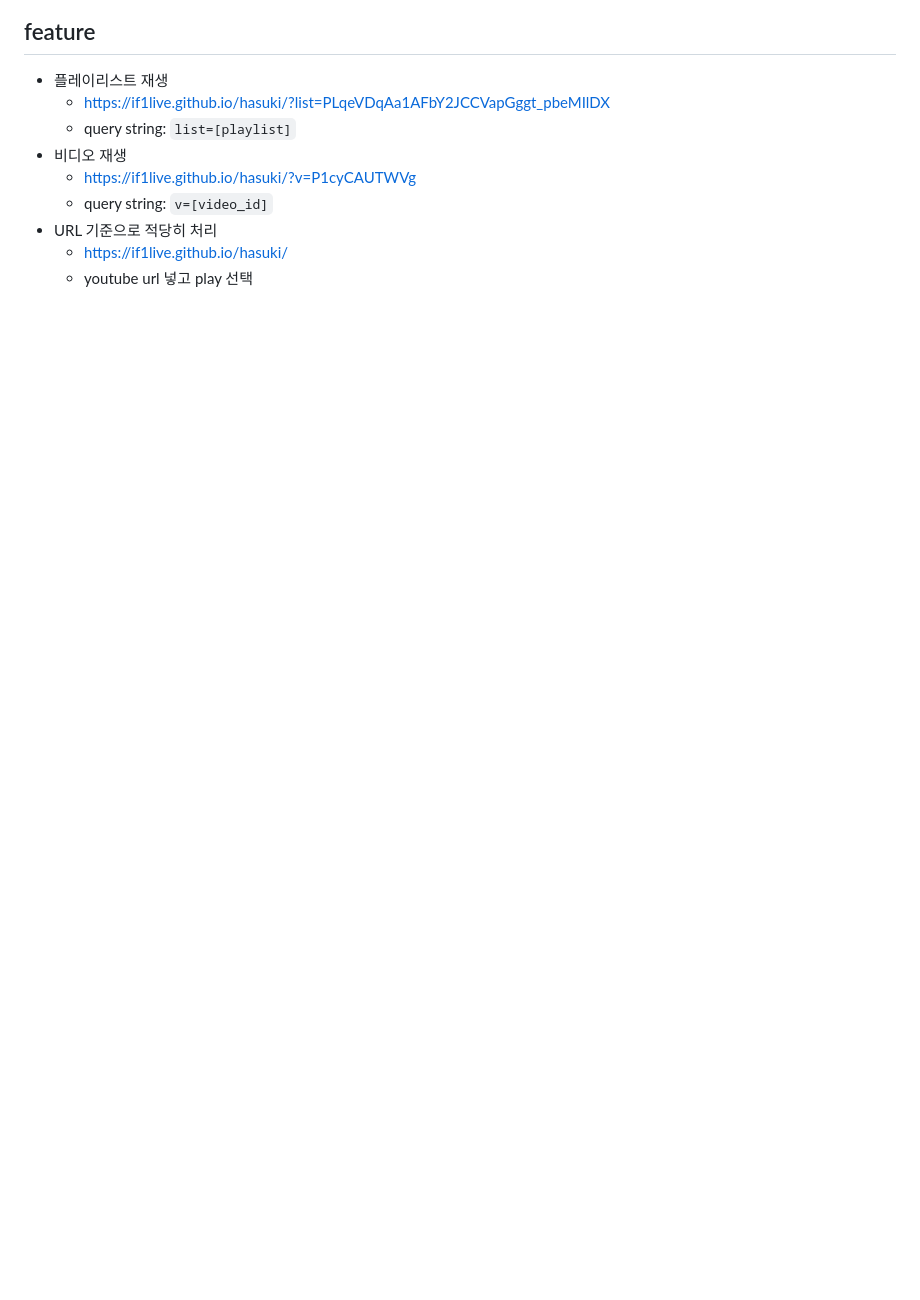
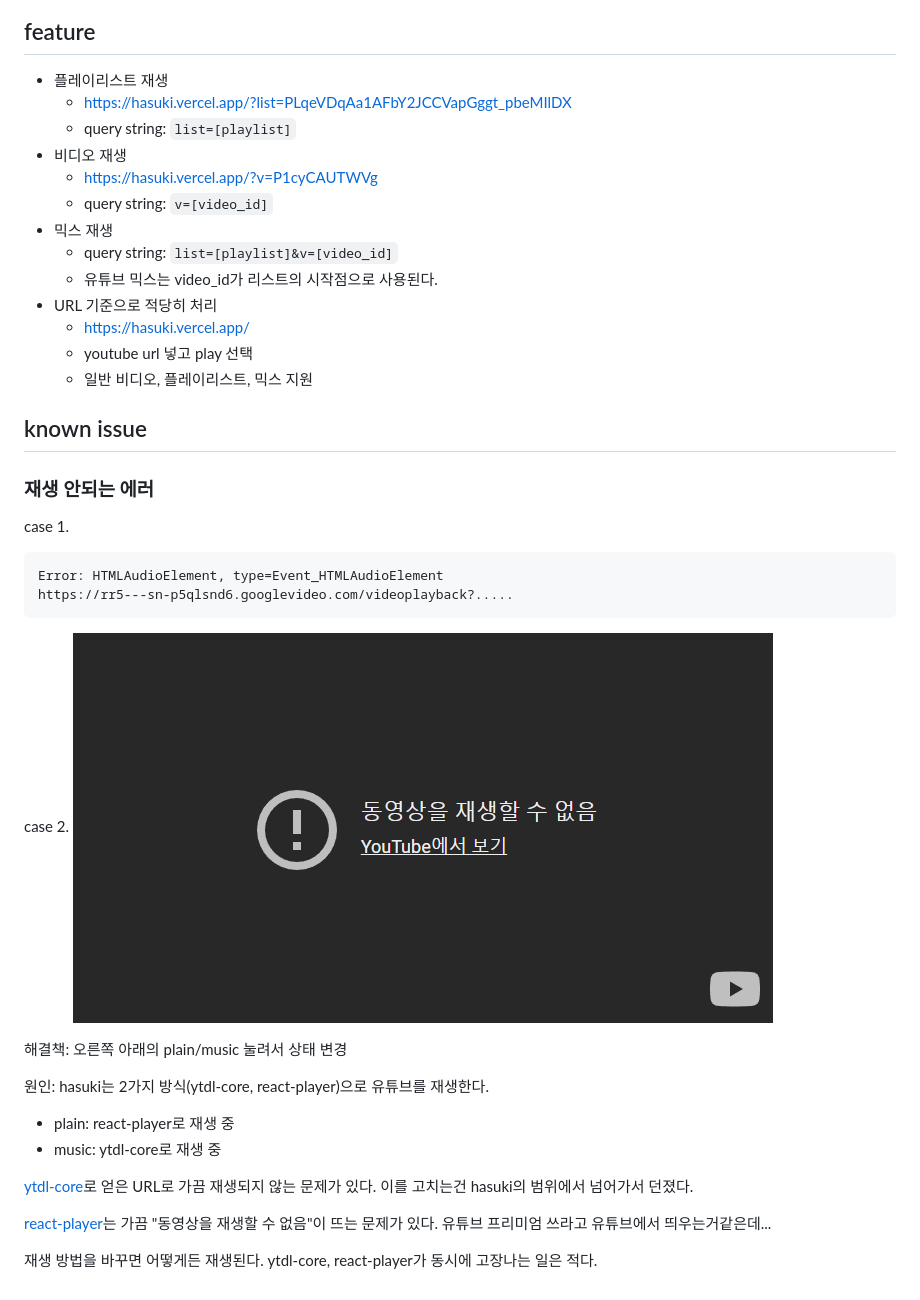
Before and after one commit to if1live/hasuki, a Markdown page: README.md, the part around the change printed below. Rendered like a GitHub page; pictures changed too: documents/youtube-unavailable.jpg (added); blank space fills up the shorter version.

````diff
--- a/README.md
+++ b/README.md
@@ -11,11 +11,43 @@ Free frontend-only YouTube player
 ## feature
 
 * 플레이리스트 재생
-	* https://if1live.github.io/hasuki/?list=PLqeVDqAa1AFbY2JCCVapGggt_pbeMIlDX
+	* https://hasuki.vercel.app/?list=PLqeVDqAa1AFbY2JCCVapGggt_pbeMIlDX
 	* query string: `list=[playlist]`
 * 비디오 재생
-	* https://if1live.github.io/hasuki/?v=P1cyCAUTWVg
+	* https://hasuki.vercel.app/?v=P1cyCAUTWVg
 	* query string: `v=[video_id]`
+* 믹스 재생
+	* query string: `list=[playlist]&v=[video_id]`
+	* 유튜브 믹스는 video_id가 리스트의 시작점으로 사용된다.
 * URL 기준으로 적당히 처리
-	* https://if1live.github.io/hasuki/
+	* https://hasuki.vercel.app/
 	* youtube url 넣고 play 선택
+	* 일반 비디오, 플레이리스트, 믹스 지원
+
+## known issue
+
+### 재생 안되는 에러
+
+case 1.
+```
+Error: HTMLAudioElement, type=Event_HTMLAudioElement
+https://rr5---sn-p5qlsnd6.googlevideo.com/videoplayback?.....
+```
+
+case 2.
+![동영상을 재생할 수 없음](documents/youtube-unavailable.jpg)
+
+해결책: 오른쪽 아래의 plain/music 눌려서 상태 변경
+
+원인: hasuki는 2가지 방식(ytdl-core, react-player)으로 유튜브를 재생한다.
+
+* plain: react-player로 재생 중
+* music: ytdl-core로 재생 중
+
+[ytdl-core][github-ytdl-core]로 얻은 URL로 가끔 재생되지 않는 문제가 있다. 이를 고치는건 hasuki의 범위에서 넘어가서 던졌다.
+
+[react-player][github-react-player]는 가끔 "동영상을 재생할 수 없음"이 뜨는 문제가 있다. 유튜브 프리미엄 쓰라고 유튜브에서 띄우는거같은데...
+
+재생 방법을 바꾸면 어떻게든 재생된다.
+ytdl-core, react-player가 동시에 고장나는 일은 적다.
+
````
Also changed, not shown: other parts of README.md (+4 -2 lines).
